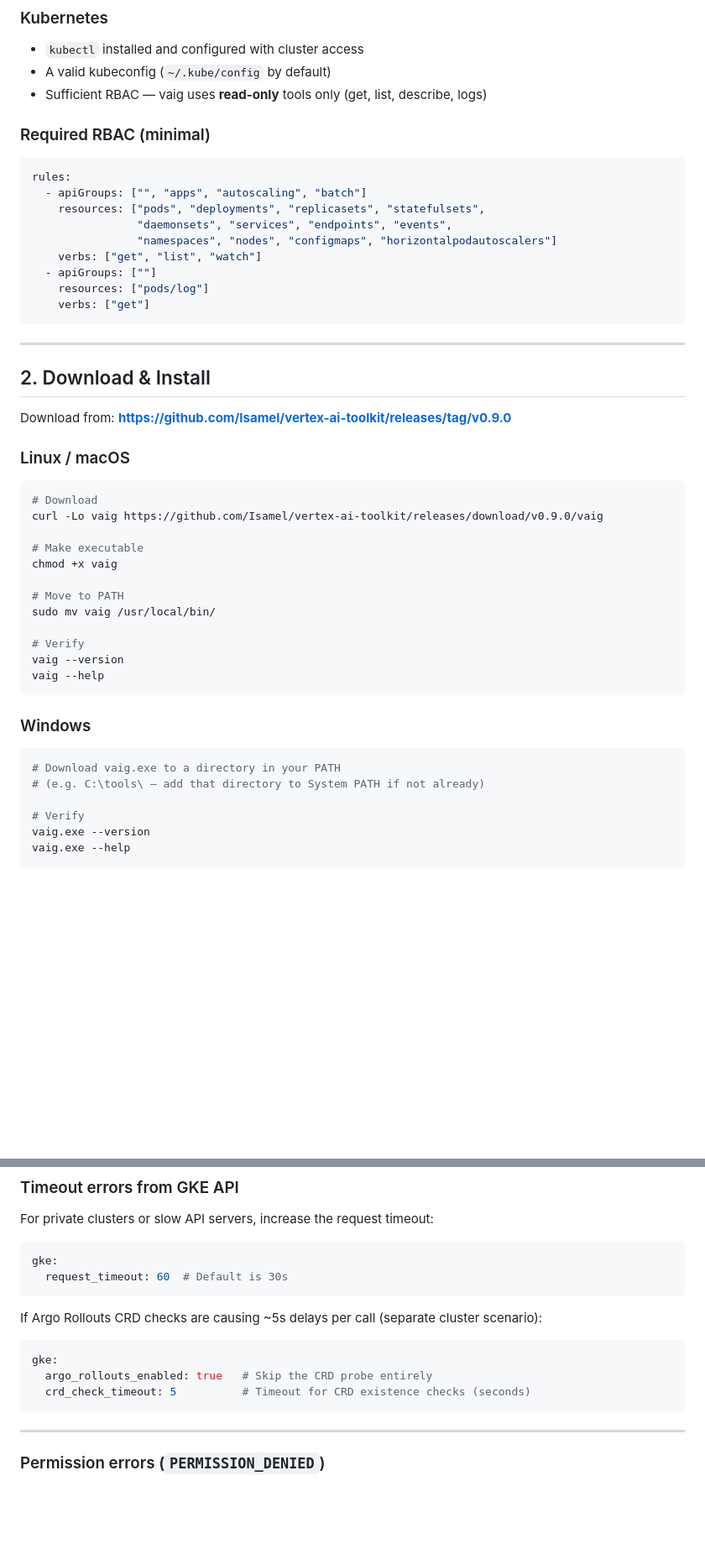
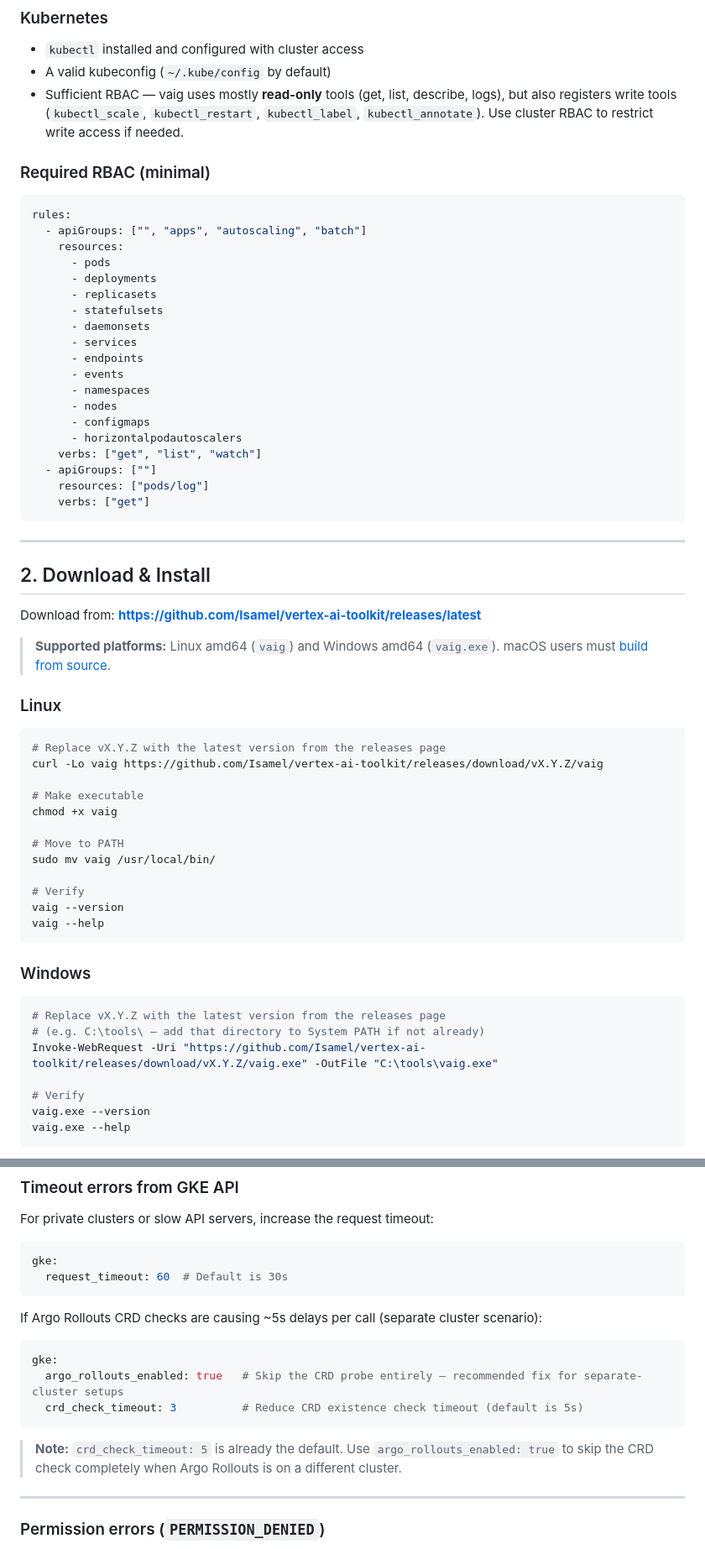
Before and after one commit to Isamel/vertex-ai-toolkit, a Markdown page: docs/tutorials/live-mode-binary-setup.md, 2 parts joined by grey strips. Shown at 84% size. GitHub-like rendering; blank space fills up the shorter version.

Commit message:
docs: address review feedback on live mode tutorial

````diff
--- a/docs/tutorials/live-mode-binary-setup.md
+++ b/docs/tutorials/live-mode-binary-setup.md
@@ -17,15 +17,27 @@
 ### Kubernetes
 - `kubectl` installed and configured with cluster access
 - A valid kubeconfig (`~/.kube/config` by default)
-- Sufficient RBAC — vaig uses **read-only** tools only (get, list, describe, logs)
+- Sufficient RBAC — vaig uses mostly **read-only** tools (get, list, describe, logs), but also registers
+  write tools (`kubectl_scale`, `kubectl_restart`, `kubectl_label`, `kubectl_annotate`).
+  Use cluster RBAC to restrict write access if needed.
 
 ### Required RBAC (minimal)
 ```yaml
 rules:
   - apiGroups: ["", "apps", "autoscaling", "batch"]
-    resources: ["pods", "deployments", "replicasets", "statefulsets",
-                "daemonsets", "services", "endpoints", "events",
-                "namespaces", "nodes", "configmaps", "horizontalpodautoscalers"]
+    resources:
+      - pods
+      - deployments
+      - replicasets
+      - statefulsets
+      - daemonsets
+      - services
+      - endpoints
+      - events
+      - namespaces
+      - nodes
+      - configmaps
+      - horizontalpodautoscalers
     verbs: ["get", "list", "watch"]
   - apiGroups: [""]
     resources: ["pods/log"]
@@ -36,13 +48,16 @@ rules:
 
 ## 2. Download & Install
 
-Download from: **https://github.com/Isamel/vertex-ai-toolkit/releases/tag/v0.9.0**
+Download from: **https://github.com/Isamel/vertex-ai-toolkit/releases/latest**
 
-### Linux / macOS
+> **Supported platforms:** Linux amd64 (`vaig`) and Windows amd64 (`vaig.exe`).
+> macOS users must [build from source](https://github.com/Isamel/vertex-ai-toolkit#development).
+
+### Linux
 
 ```sh
-# Download
-curl -Lo vaig https://github.com/Isamel/vertex-ai-toolkit/releases/download/v0.9.0/vaig
+# Replace vX.Y.Z with the latest version from the releases page
+curl -Lo vaig https://github.com/Isamel/vertex-ai-toolkit/releases/download/vX.Y.Z/vaig
 
 # Make executable
 chmod +x vaig
@@ -58,8 +73,9 @@ vaig --help
 ### Windows
 
 ```powershell
-# Download vaig.exe to a directory in your PATH
+# Replace vX.Y.Z with the latest version from the releases page
 # (e.g. C:\tools\ — add that directory to System PATH if not already)
+Invoke-WebRequest -Uri "https://github.com/Isamel/vertex-ai-toolkit/releases/download/vX.Y.Z/vaig.exe" -OutFile "C:\tools\vaig.exe"
 
 # Verify
 vaig.exe --version
@@ -495,9 +513,12 @@ gke:
 If Argo Rollouts CRD checks are causing ~5s delays per call (separate cluster scenario):
 ```yaml
 gke:
-  argo_rollouts_enabled: true   # Skip the CRD probe entirely
-  crd_check_timeout: 5          # Timeout for CRD existence checks (seconds)
+  argo_rollouts_enabled: true   # Skip the CRD probe entirely — recommended fix for separate-cluster setups
+  crd_check_timeout: 3          # Reduce CRD existence check timeout (default is 5s)
 ```
+
+> **Note:** `crd_check_timeout: 5` is already the default. Use `argo_rollouts_enabled: true` to skip
+> the CRD check completely when Argo Rollouts is on a different cluster.
 
 ---
 
````
Also changed, not shown: other parts of docs/tutorials/live-mode-binary-setup.md (+12 -10 lines).
